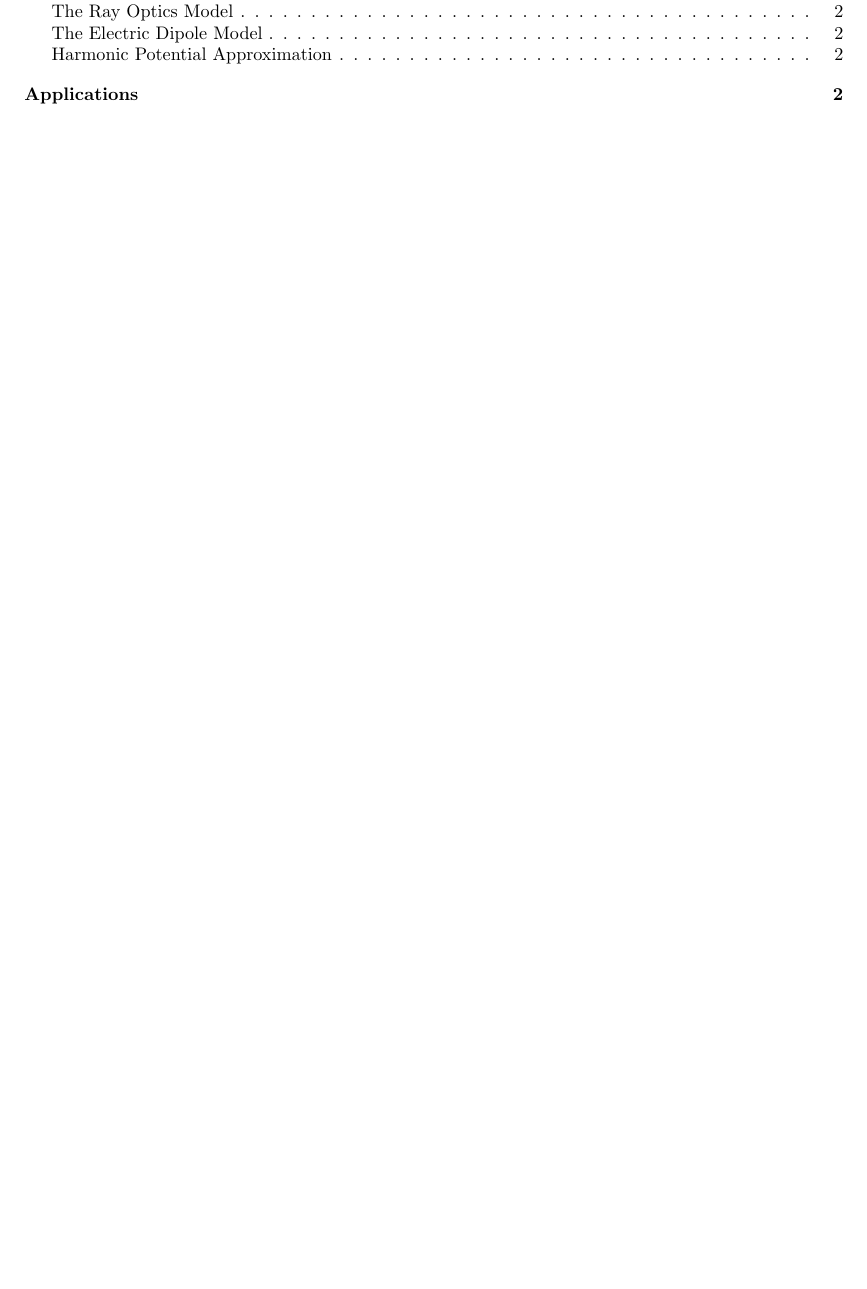
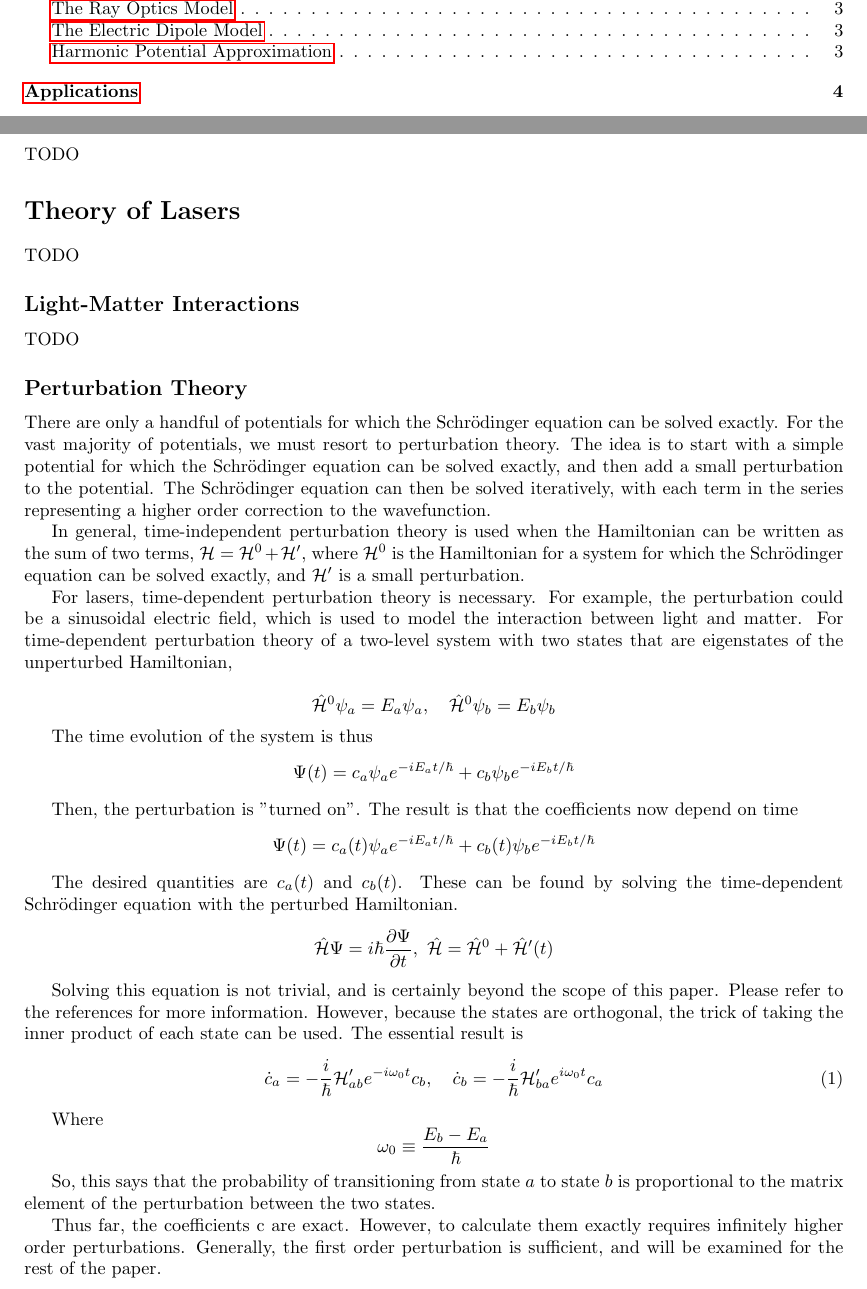
Before and after one commit to petergrant13/Biophotonics-Paper, a LaTeX document (Term Paper.tex): part of page 2 of 5 before the commit and two parts of pages 2 and 3 of 6 after it, the two joined at a grey line, cut so that both start at the same text, the shorter picture padded with empty space. Compiled offline with pdfLaTeX.

Commit message:
Lots of theory added

```diff
--- a/Term Paper.tex
+++ b/Term Paper.tex
@@ -9,6 +9,11 @@
 \usepackage{graphicx}
 \usepackage{tikz}
 \usepackage{pgfplots}
+\usepackage{siunitx}
+\usepackage{filecontents}
+\usepackage{cite}
+\usepackage{hyperref}
+\usepackage{titlesec}
 \pgfplotsset{width=15cm,compat=1.9}
 
 \newcommand{\R}{\mathbb{R}}
@@ -64,5 +69,49 @@
 \tableofcontents
 \newpage
 
-\addcontentsline{toc}{section}{Theory}
-\section*{Theory}
+\addcontentsline{toc}{section}{Introduction}
+\section*{Introduction}
+
+TODO
+
+\addcontentsline{toc}{section}{Theory of Lasers}
+\section*{Theory of Lasers}
+
+TODO
+
+\addcontentsline{toc}{subsection}{Light-Matter Interactions}
+\subsection*{Light-Matter Interactions}
+
+TODO
+
+\addcontentsline{toc}{subsection}{Perturbation Theory}
+\subsection*{Perturbation Theory}
+
+There are only a handful of potentials for which the Schr\"odinger equation can be solved exactly. For the vast majority of potentials, we must resort to perturbation theory. The idea is to start with a simple potential for which the Schr\"odinger equation can be solved exactly, and then add a small perturbation to the potential. The Schr\"odinger equation can then be solved iteratively, with each term in the series representing a higher order correction to the wavefunction.
+
+In general, time-independent perturbation theory is used when the Hamiltonian can be written as the sum of two terms, $\H = \H^0 + \H'$, where $\H^0$ is the Hamiltonian for a system for which the Schr\"odinger equation can be solved exactly, and $\H'$ is a small perturbation.
+
+For lasers, time-dependent perturbation theory is necessary. For example, the perturbation could be a sinusoidal electric field, which is used to model the interaction between light and matter. For time-dependent perturbation theory of a two-level system with two states that are eigenstates of the unperturbed Hamiltonian,
+
+\[ \hat{\H}^0\psi_a = E_a\psi_a,\quad \hat{\H}^0\psi_b = E_b\psi_b \]
+
+The time evolution of the system is thus
+\[ \Psi(t) = c_a\psi_ae^{-iE_at/\hbar} + c_b\psi_be^{-iE_bt/\hbar} \]
+
+Then, the perturbation is "turned on". The result is that the coefficients now depend on time
+\[ \Psi(t) = c_a(t)\psi_ae^{-iE_at/\hbar} + c_b(t)\psi_be^{-iE_bt/\hbar} \]
+
+The desired quantities are $c_a(t)$ and $c_b(t)$. These can be found by solving the time-dependent Schr\"odinger equation with the perturbed Hamiltonian.
+\[ \hat{\H}\Psi = i\hbar\frac{\p\Psi}{\p t},\ \hat{\H} = \hat{\H}^0 + \hat{\H}'(t) \]
+
+Solving this equation is not trivial, and is certainly beyond the scope of this paper. Please refer to the references for more information. However, because the states are orthogonal, the trick of taking the inner product of each state can be used. The essential result is
+\begin{equation}
+     \dot{c}_a = -\frac{i}{\hbar}\H'_{ab}e^{-i\omega_0t}c_b,\quad \dot{c}_b = -\frac{i}{\hbar}\H'_{ba}e^{i\omega_0t}c_a
+\end{equation}
+
+Where
+\[ \omega_0 \equiv \frac{E_b - E_a}{\hbar} \]
+
+So, this says that the probability of transitioning from state $a$ to state $b$ is proportional to the matrix element of the perturbation between the two states.
+
+Thus far, the coefficients c are exact. However, to calculate them exactly requires infinitely higher order perturbations. Generally, the first order perturbation is sufficient, and will be examined for the rest of the paper.
@@ -68,0 +123 @@
+\[ \hat{\H}'(\vec{r},t) = V(\vec{r})\cos(\omega t) \]
```
Also changed, not shown: Term Paper.pdf, Term_Paper.bib (renamed from Term Paper.bib), Term Paper.tex (48 more changed lines).
